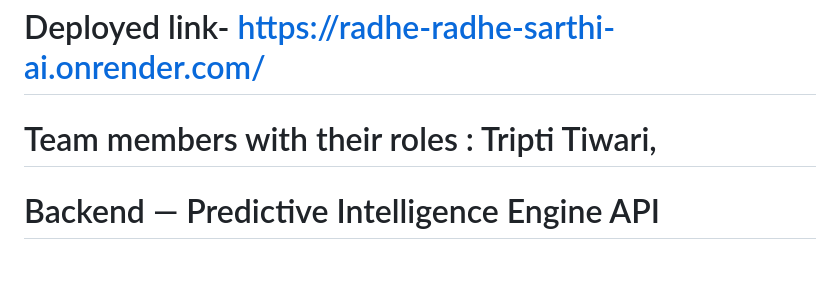
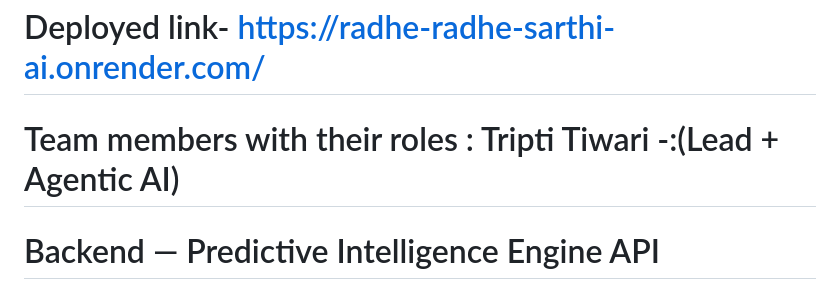
Before and after one commit to tripti369/minor_project_bbdu, a Markdown page: README.md, the part around the change. GitHub-like rendering; blank space fills up the shorter version.

```diff
--- a/README.md
+++ b/README.md
@@ -1,6 +1,6 @@
 # Deployed link- https://radhe-radhe-sarthi-ai.onrender.com/
 
-# Team members with their roles : Tripti Tiwari,
+# Team members with their roles : Tripti Tiwari -:(Lead + Agentic AI)
 # Backend — Predictive Intelligence Engine API
 
 FastAPI + SQLite backend. Real CSV data, real database, no mock endpoints.
```
